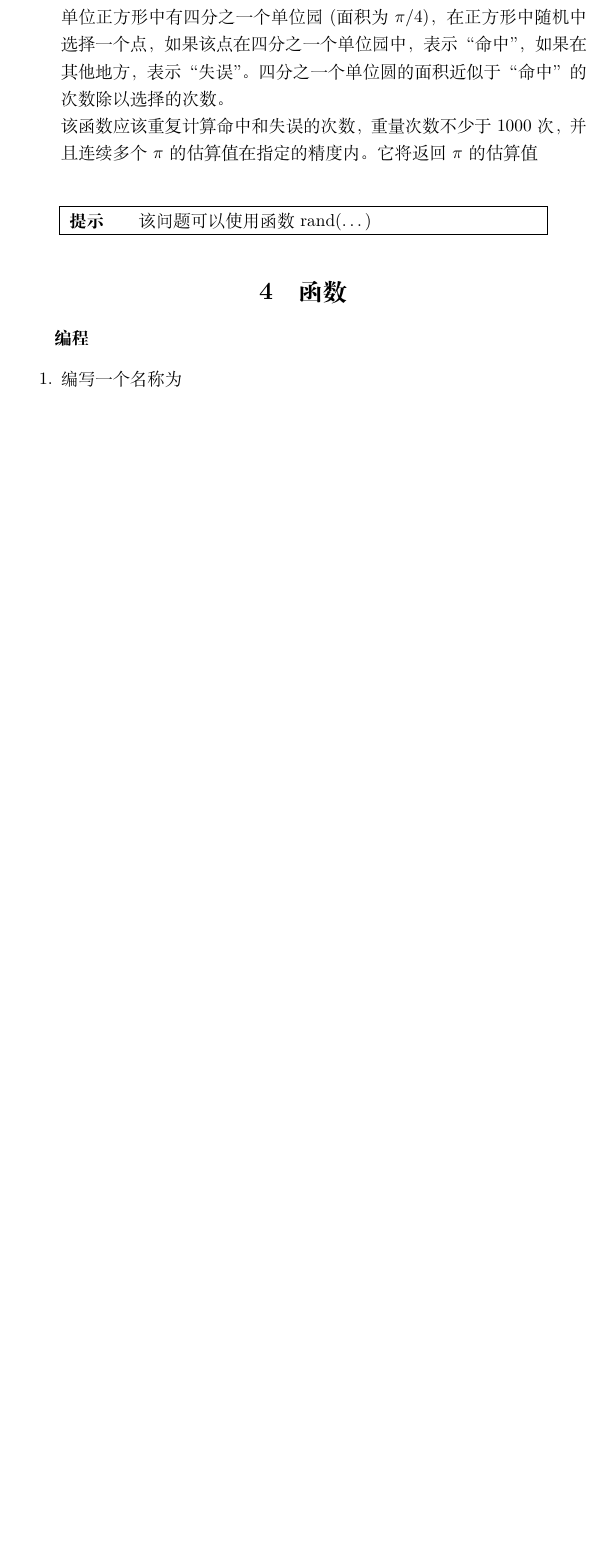
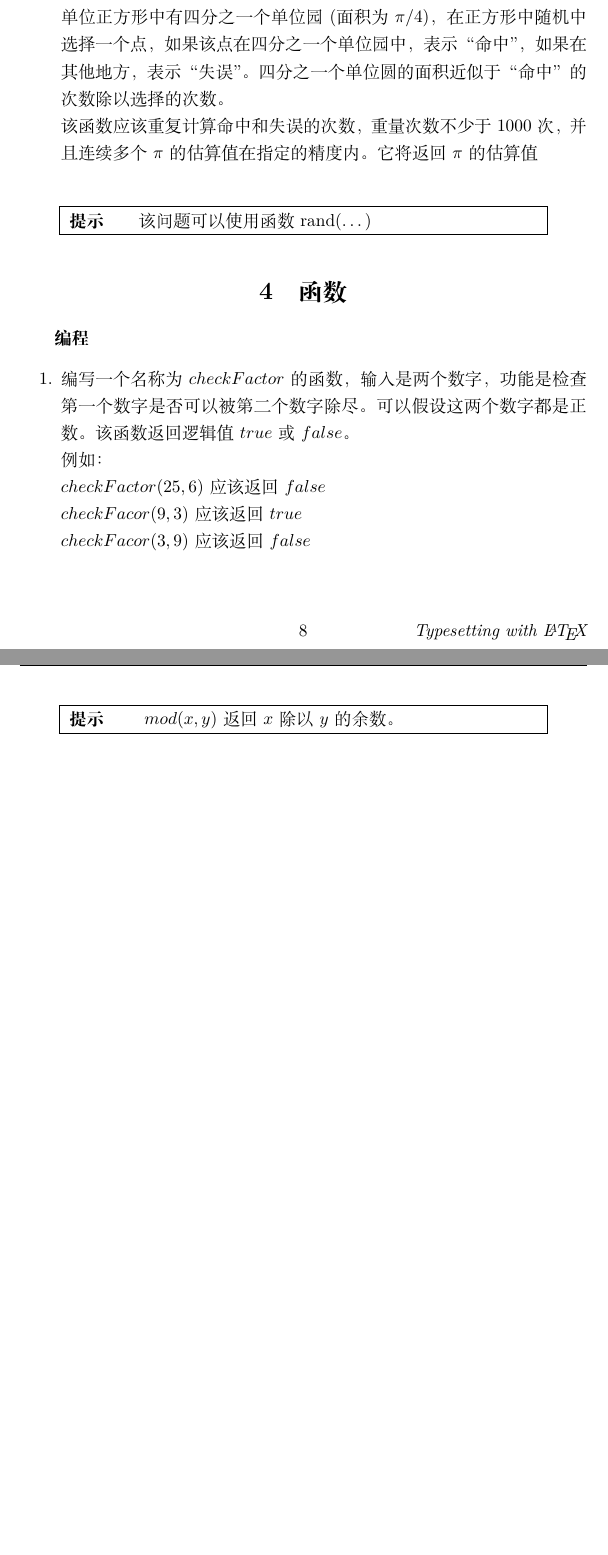
Before and after one commit to 1411279054/Letax-learning-Note, a LaTeX document (matlab工程计算/matlab.tex): part of page 8 of 8 before the commit and two parts of pages 8 and 9 of 9 after it, the two joined at a grey line, cut so that both start at the same text, the shorter picture padded with empty space. Compiled offline with XeLaTeX.

Commit message:
增加
增加一些内容

```diff
--- a/matlab工程计算/matlab.tex
+++ b/matlab工程计算/matlab.tex
@@ -164,7 +164,16 @@
 \section{函数}
 \textbf{编程}
 \begin{enumerate}
-\item 编写一个名称为
+	\item 编写一个名称为$checkFactor$的函数，输入是两个数字，功能是检查第一个数字是否可以被第二个数字除尽。可以假设这两个数字都是正数。该函数返回逻辑值$true$或$false$。\\例如：
+	\\$checkFactor(25,6)$应该返回$false$\\$checkFacor(9,3)$应该返回$true$\\$checkFacor(3,9)$应该返回$false$\\
+	\begin{table}[H]
+		\centering
+		\begin{tabular}{|p{10cm}|l|}
+			\hline
+			\textbf{提示} \qquad $mod(x,y)$返回$x$除以$y$的余数。\\
+			\hline
+		\end{tabular}
+	\end{table}
 \end{enumerate}
 
 \end{document}
```
Also changed, not shown: matlab工程计算/matlab.pdf (added), 4 other files.
